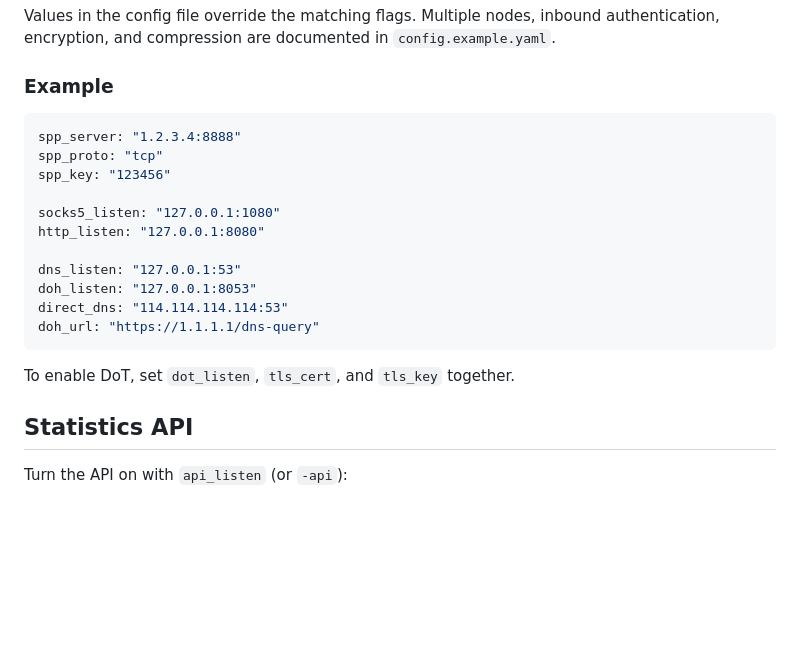
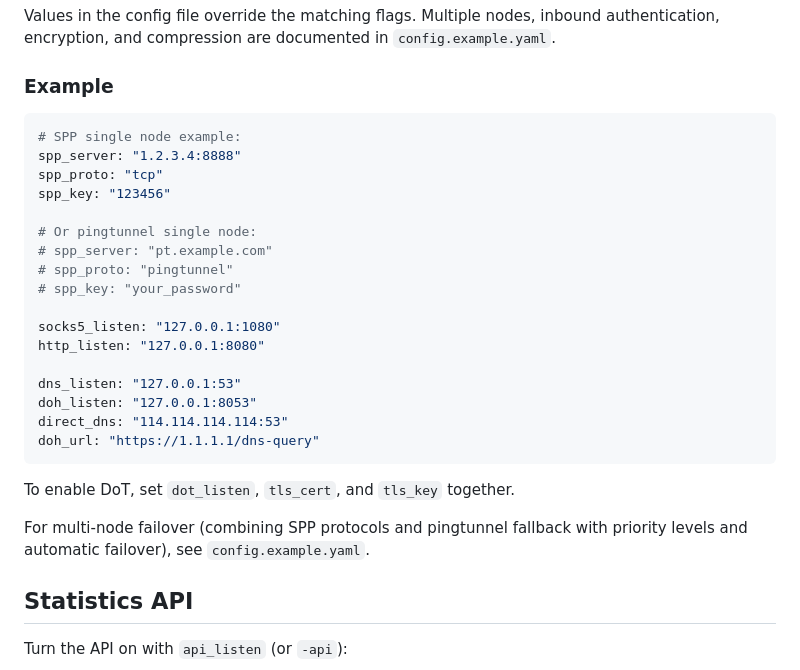
Before and after one commit to esrrhs/yellowsocks, a Markdown page: README.md, the part around one of its changes. Drawn GitHub-style; blank space fills up the shorter version.

````diff
--- a/README.md
+++ b/README.md
@@ -68,9 +75,15 @@ Values in the config file override the matching flags. Multiple nodes, inbound a
 ### Example
 
 ```yaml
+# SPP single node example:
 spp_server: "1.2.3.4:8888"
 spp_proto: "tcp"
 spp_key: "123456"
+
+# Or pingtunnel single node:
+# spp_server: "pt.example.com"
+# spp_proto: "pingtunnel"
+# spp_key: "your_password"
 
 socks5_listen: "127.0.0.1:1080"
 http_listen: "127.0.0.1:8080"
@@ -82,6 +95,8 @@ doh_url: "https://1.1.1.1/dns-query"
 ```
 
 To enable DoT, set `dot_listen`, `tls_cert`, and `tls_key` together.
+
+For multi-node failover (combining SPP protocols and pingtunnel fallback with priority levels and automatic failover), see `config.example.yaml`.
 
 ## Statistics API
 
````
Also changed, not shown: other parts of README.md (+23 -16 lines).
